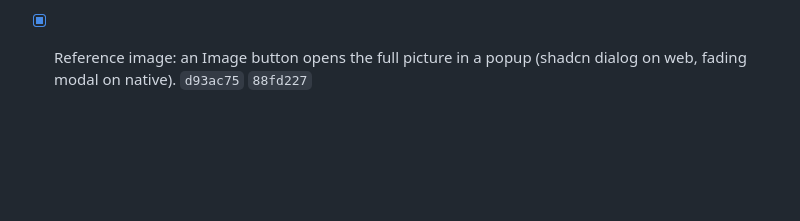
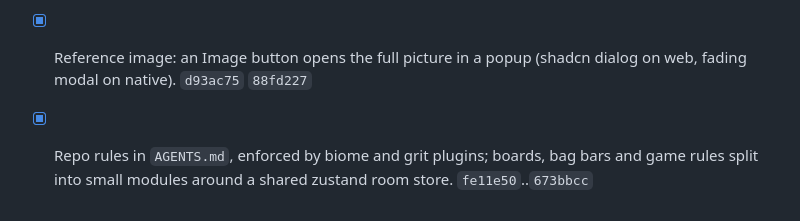
Before and after one commit to fatihkayan20/piecemates, a Markdown page: ROADMAP.md, the part around the change. Drawn GitHub-style; blank space fills up the shorter version.

Commit message:
docs(roadmap): repo rules and refactor done

```diff
--- a/ROADMAP.md
+++ b/ROADMAP.md
@@ -44,3 +44,4 @@ Keep this updated as work lands. Move items to **Done** with the commit that shi
 - [x] Sticky edges: a frame piece dropped near its spot on the board sticks there with its group; a bag piece that sticks leaves its bag. `d575c83`
 - [x] Placed pieces are fixed: a group in its correct spot can't be picked up or bagged; grabbing it pans the camera. `6935266`
 - [x] Reference image: an Image button opens the full picture in a popup (shadcn dialog on web, fading modal on native). `d93ac75` `88fd227`
+- [x] Repo rules in `AGENTS.md`, enforced by biome and grit plugins; boards, bag bars and game rules split into small modules around a shared zustand room store. `fe11e50`..`673bbcc`
```
